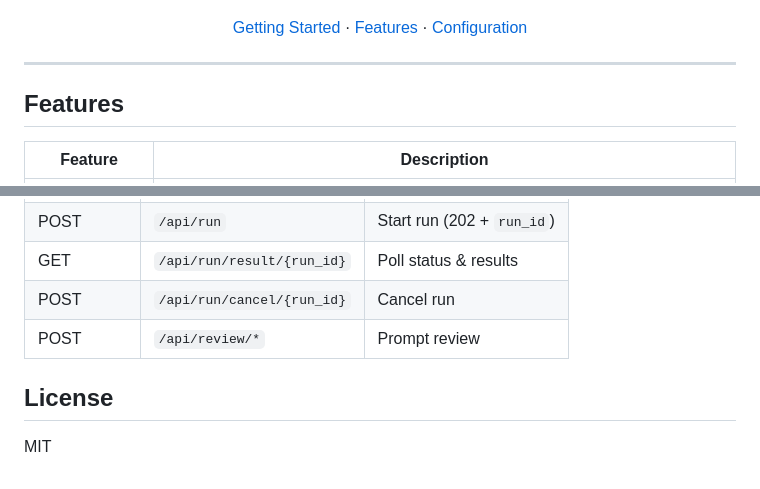
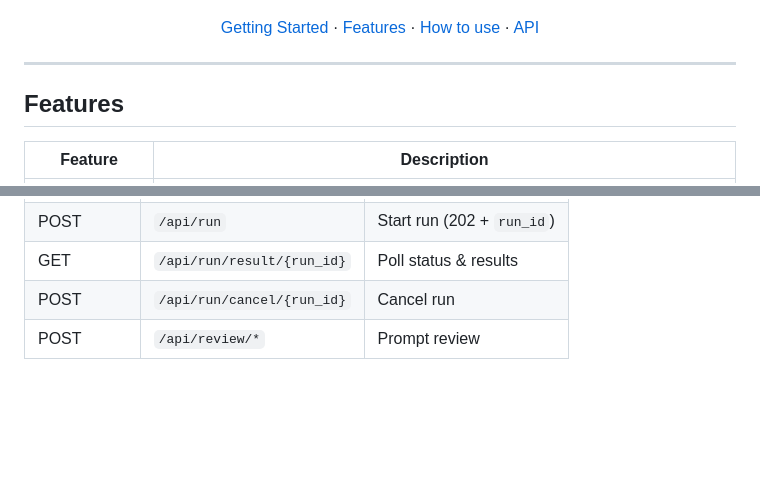
Before and after one commit to Yichuan0712/AnnoBio, a Markdown page: README.md, 2 parts joined by grey strips. Drawn GitHub-style; blank space fills up the shorter version.

```diff
--- a/README.md
+++ b/README.md
@@ -8,7 +8,7 @@ A desktop app for **prompt engineering** and **evaluation**. Design prompts, run
 
 ![Screenshot](images/screenshot.png)
 
-[Getting Started](#quick-start) · [Features](#features) · [Configuration](#configuration)
+[Getting Started](#quick-start) · [Features](#features) · [How to use](#how-to-use) · [API](#api)
 
 </div>
 
@@ -102,7 +120,3 @@ REST API on `http://localhost:8000`:
 | GET | `/api/run/result/{run_id}` | Poll status & results |
 | POST | `/api/run/cancel/{run_id}` | Cancel run |
 | POST | `/api/review/*` | Prompt review |
-
-## License
-
-MIT
```
Also changed, not shown: other parts of README.md (+35 -17 lines).
